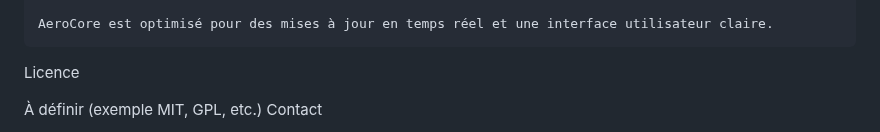
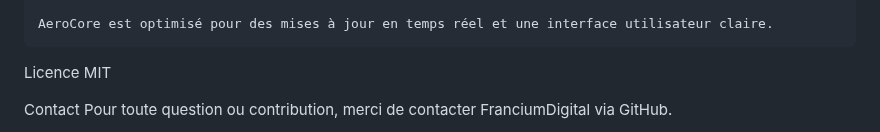
Before and after one commit to FranciumDigital/AeroCore, a Markdown page: README.md, the part around the change. GitHub-like rendering.

```diff
--- a/README.md
+++ b/README.md
@@ -79,8 +79,7 @@ Remarques
     AeroCore est optimisé pour des mises à jour en temps réel et une interface utilisateur claire.
 
 Licence
+MIT
 
-À définir (exemple MIT, GPL, etc.)
 Contact
-
 Pour toute question ou contribution, merci de contacter FranciumDigital via GitHub.
```
